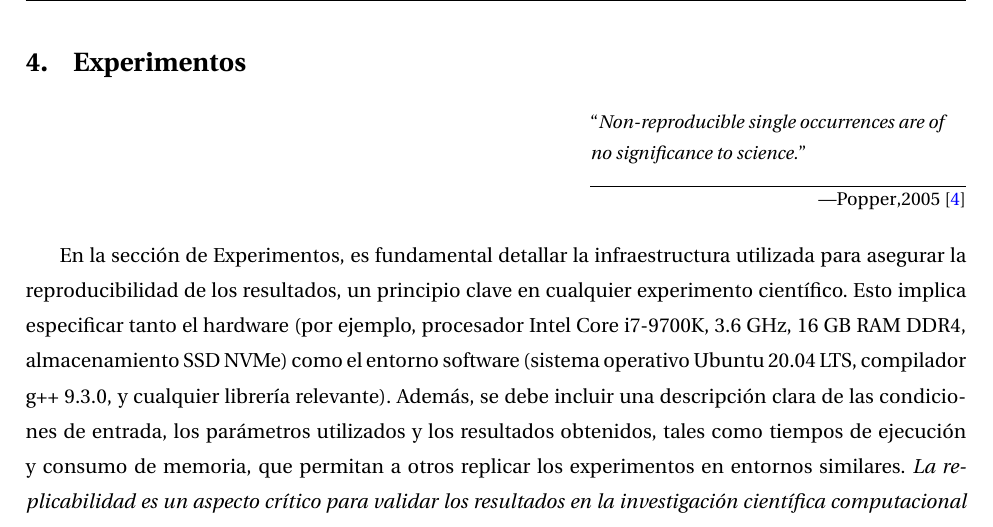
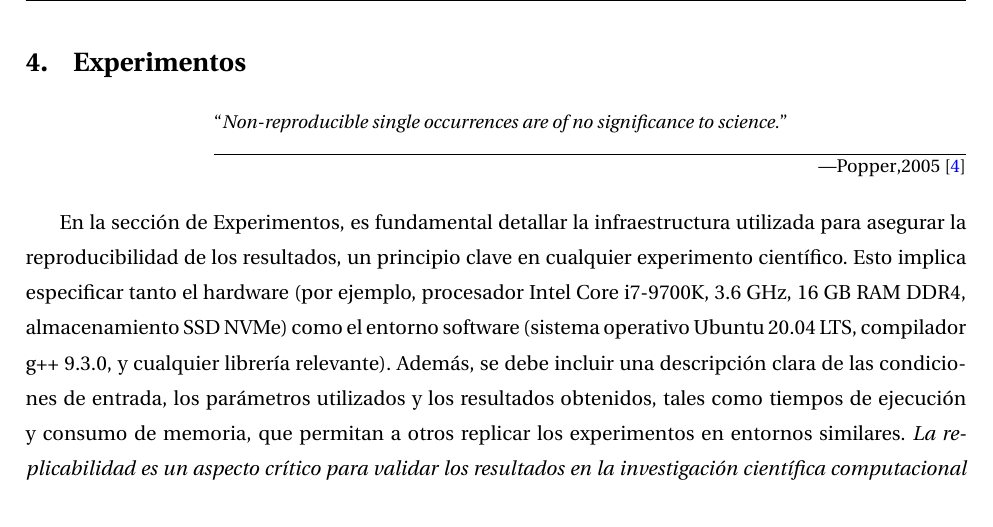
Before and after one commit to soto399/AlgoReportTemplate, a LaTeX problem sheet (tarea_main.tex, which reads preamble.tex): part of page 5 of 8, cut so that both start at the same text. Compiled offline with pdfLaTeX.

Commit message:
Update epigraph width in preamble.tex

```diff
--- a/preamble.tex
+++ b/preamble.tex
@@ -79,3 +79,5 @@ xleftmargin = 2em, xrightmargin = 2em,
 \newcommand{\ub}[1]{\underbrace{#1}}
 \newcommand\tcm{\textcolor{magenta}}
 \newcommand\tca{\textcolor{algoco}}
+
+\setlength\epigraphwidth{.8\textwidth}
```
